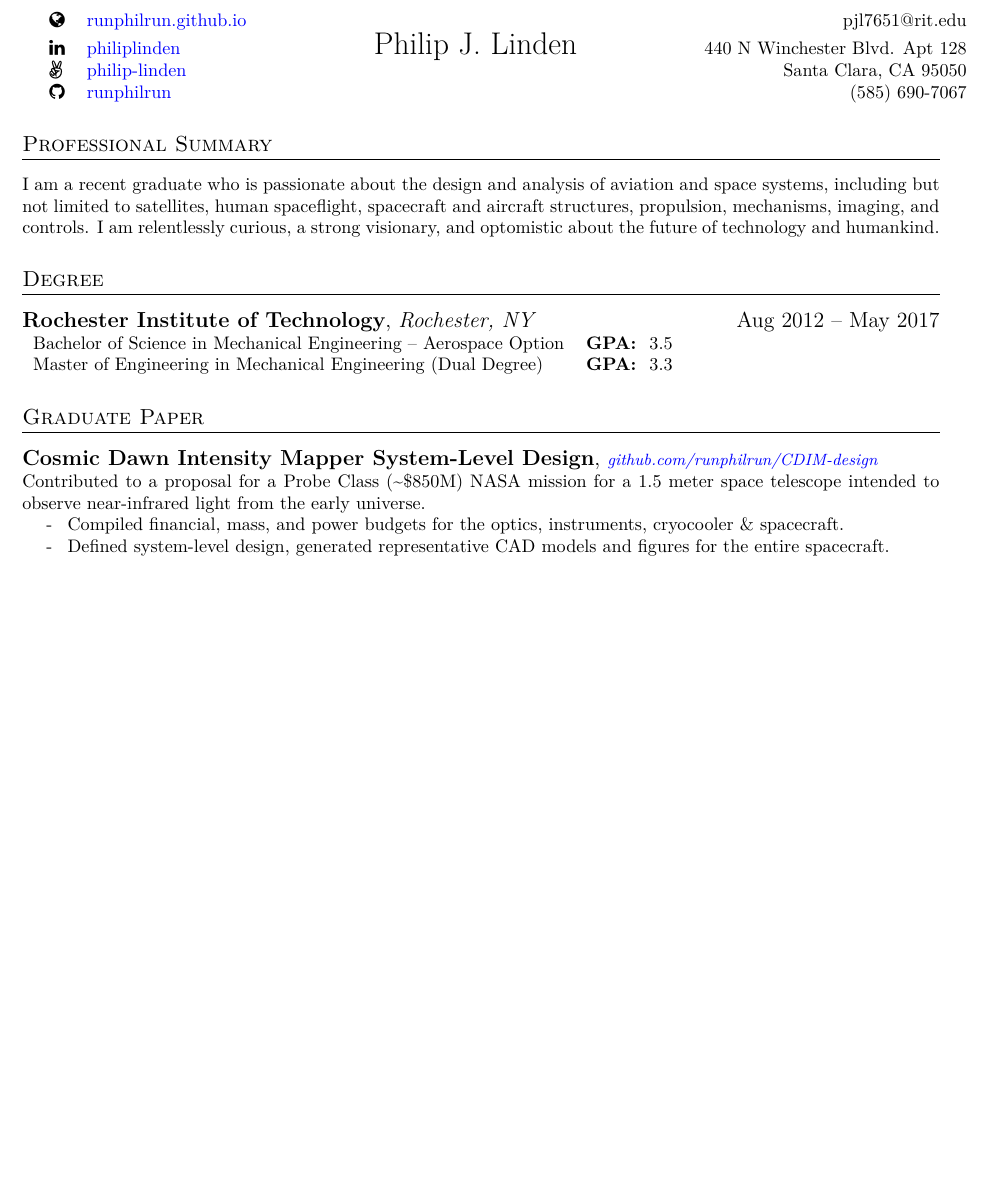
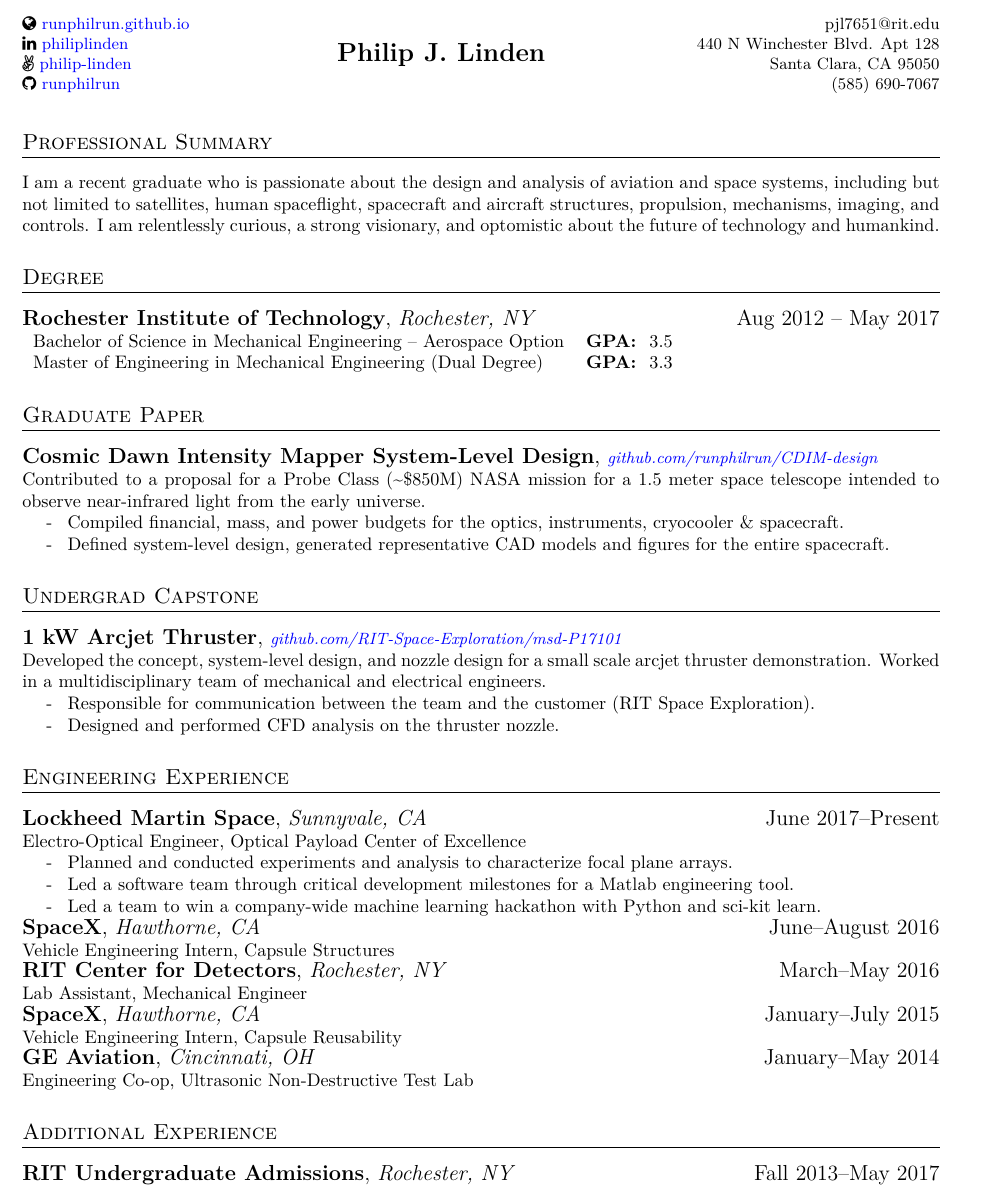
Before and after one commit to runphilrun/resume, a LaTeX CV (resume.tex, which reads resume.cls): part of the page, cut so that both start at the same text, the shorter picture padded with empty space. Compiled offline with pdfLaTeX.

Commit message:
fix formatting and add content

```diff
--- a/resume.cls
+++ b/resume.cls
@@ -42,9 +42,12 @@
 % format
 % ------
 
+% PAGE LAYOUT
+\setlength\parindent{0em}
+
 % TITLE BLOCK SPECIAL
 \newcommand{\name}[1]{
-  \LARGE{#1}
+  \bf\Large{#1}
 }
 
 % SECTION HEADERS
--- a/resume.tex
+++ b/resume.tex
@@ -27,7 +36,7 @@ Master of Engineering in Mechanical Engineering (Dual Degree) & {\bf GPA: } 3.3
 \end{tabular}
 
 \section{Graduate Paper}
-\headerwithlabel{Cosmic Dawn Intensity Mapper System-Level Design}{\small\href{https://github.com/runphilrun/CDIM-design}{github.com/runphilrun/CDIM-design}}{}
+\headerwithlabel{Cosmic Dawn Intensity Mapper System-Level Design}{\small\href{https://github.com/runphilrun/CDIM-design/blob/master/cdim_design.pdf}{github.com/runphilrun/CDIM-design}}{}
 Contributed to a proposal for a Probe Class (\textasciitilde\$850M) NASA mission for a 1.5
 meter space telescope intended to observe near-infrared light from the early
 universe.
@@ -38,4 +47,37 @@ universe.
     figures for the entire spacecraft.
 \end{itemize}
 
+\section{Undergrad Capstone}
+\headerwithlabel{1 kW Arcjet Thruster}{\small\href{https://github.com/RIT-Space-Exploration/msd-P17101/blob/master/p17101.pdf}{github.com/RIT-Space-Exploration/msd-P17101}}{}
+Developed the concept, system-level design, and nozzle design for a small scale
+arcjet thruster demonstration. Worked in a multidisciplinary team of mechanical and electrical engineers.
+\begin{itemize}
+  \item Responsible for communication between the team and the customer (RIT Space Exploration).
+  \item Designed and performed CFD analysis on the thruster nozzle.
+\end{itemize}
+
+\section{Engineering Experience}
+\headerwithlabel{Lockheed Martin Space}{Sunnyvale, CA}{June 2017--Present}
+Electro-Optical Engineer, Optical Payload Center of Excellence
+\begin{itemize}
+  \item Planned and conducted experiments and analysis to characterize focal plane arrays.
+  \item Led a software team through critical development milestones for a Matlab engineering tool.
+  \item Led a team to win a company-wide machine learning hackathon with Python and sci-kit learn.
+\end{itemize}
+\headerwithlabel{SpaceX}{Hawthorne, CA}{June--August 2016}
+Vehicle Engineering Intern, Capsule Structures
+
+\headerwithlabel{RIT Center for Detectors}{Rochester, NY}{March--May 2016}
+Lab Assistant, Mechanical Engineer
+
+\headerwithlabel{SpaceX}{Hawthorne, CA}{January--July 2015}
+Vehicle Engineering Intern, Capsule Reusability
+
+\headerwithlabel{GE Aviation}{Cincinnati, OH}{January--May 2014}
+Engineering Co-op, Ultrasonic Non-Destructive Test Lab
+
+\section{Additional Experience}
+\headerwithlabel{RIT Undergraduate Admissions}{Rochester, NY}{Fall 2013--May 2017}
+
+
 \end{document}
```
Also changed, not shown: resume.pdf, resume.tex (21 more changed lines).
